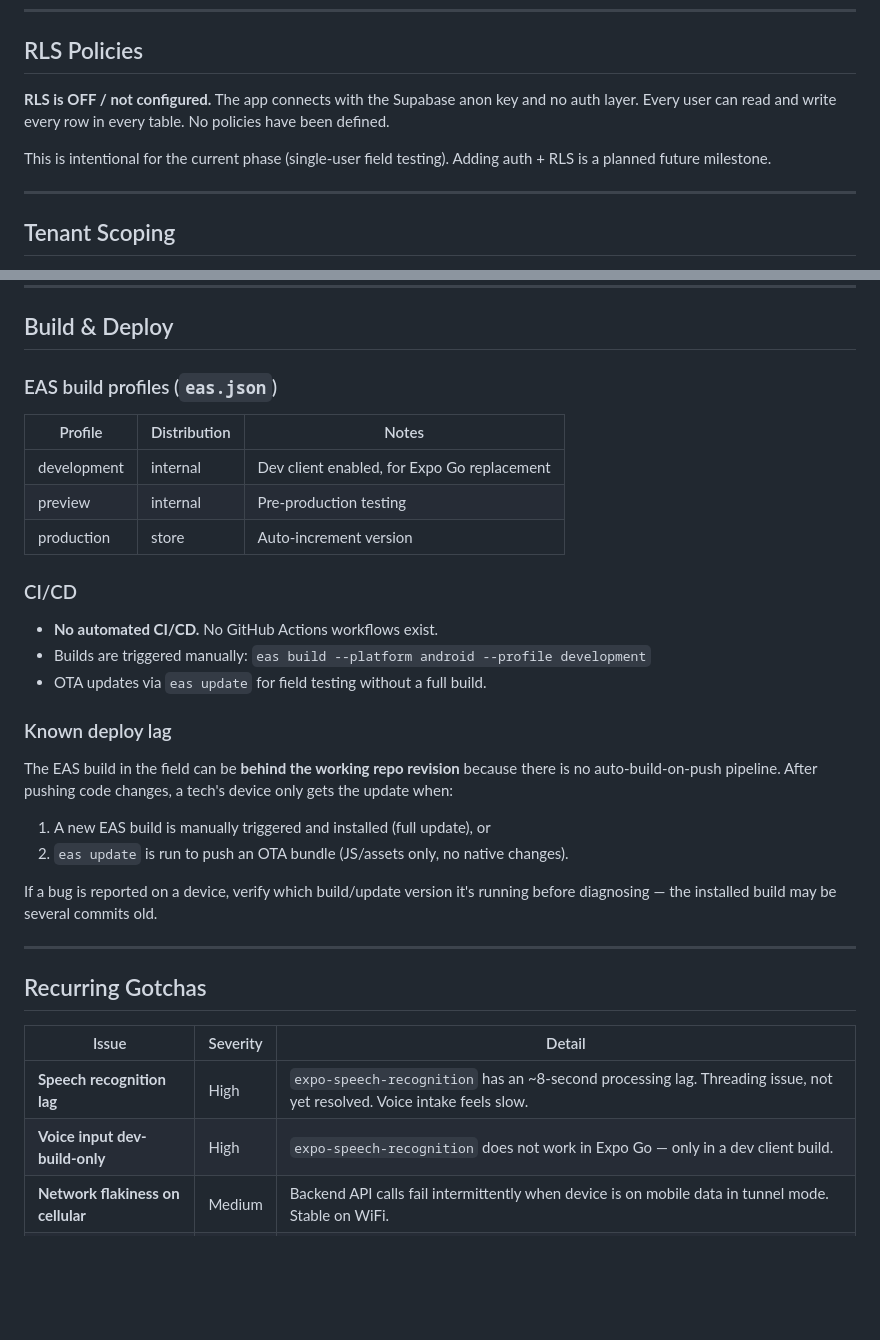
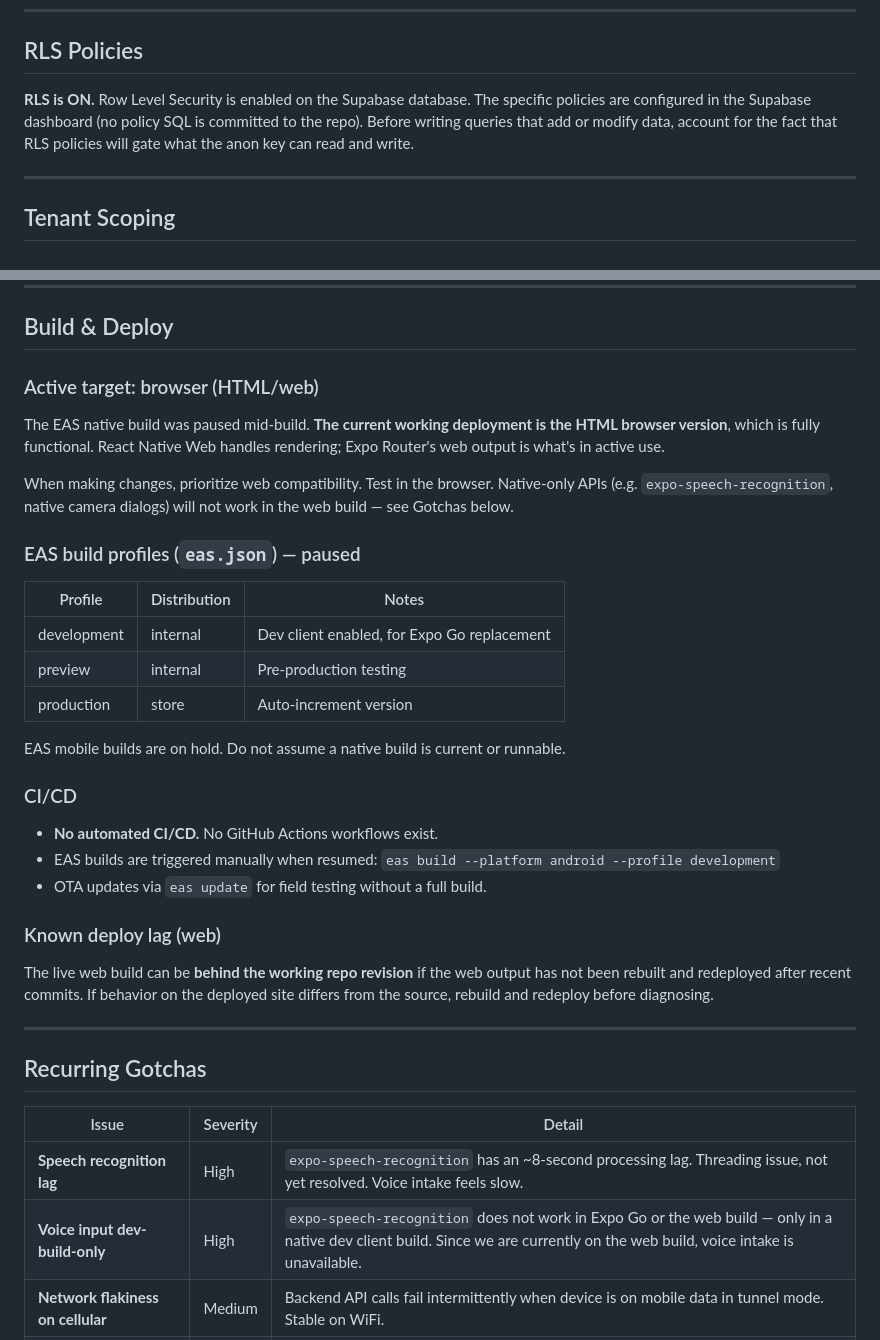
Before and after one commit to jvarmstrongiii-stick-it/thank-claudia, a Markdown page: CLAUDE.md, 2 parts joined by grey strips. GitHub-like rendering; blank space fills up the shorter version.

Commit message:
docs: correct RLS status and active deployment target in CLAUDE.md
RLS is on (not off as previously stated). EAS native build is paused;
the active deployment is the HTML/browser web version. Updated gotchas
to note voice input is unavailable in the current web build.

https://claude.ai/code/session_01DHqcR4U7uryuCDftA3mgcE

```diff
--- a/CLAUDE.md
+++ b/CLAUDE.md
@@ -95,9 +95,7 @@ Schema is inferred from `lib/queries.ts`, `lib/types.ts`, and `PROJECT_SPEC.md`.
 
 ## RLS Policies
 
-**RLS is OFF / not configured.** The app connects with the Supabase anon key and no auth layer. Every user can read and write every row in every table. No policies have been defined.
-
-This is intentional for the current phase (single-user field testing). Adding auth + RLS is a planned future milestone.
+**RLS is ON.** Row Level Security is enabled on the Supabase database. The specific policies are configured in the Supabase dashboard (no policy SQL is committed to the repo). Before writing queries that add or modify data, account for the fact that RLS policies will gate what the anon key can read and write.
 
 ---
 
@@ -153,24 +151,27 @@ lib/
 
 ## Build & Deploy
 
-### EAS build profiles (`eas.json`)
+### Active target: browser (HTML/web)
+The EAS native build was paused mid-build. **The current working deployment is the HTML browser version**, which is fully functional. React Native Web handles rendering; Expo Router's web output is what's in active use.
+
+When making changes, prioritize web compatibility. Test in the browser. Native-only APIs (e.g. `expo-speech-recognition`, native camera dialogs) will not work in the web build — see Gotchas below.
+
+### EAS build profiles (`eas.json`) — paused
 | Profile | Distribution | Notes |
 |---------|-------------|-------|
 | development | internal | Dev client enabled, for Expo Go replacement |
 | preview | internal | Pre-production testing |
 | production | store | Auto-increment version |
 
+EAS mobile builds are on hold. Do not assume a native build is current or runnable.
+
 ### CI/CD
 - **No automated CI/CD.** No GitHub Actions workflows exist.
-- Builds are triggered manually: `eas build --platform android --profile development`
+- EAS builds are triggered manually when resumed: `eas build --platform android --profile development`
 - OTA updates via `eas update` for field testing without a full build.
 
-### Known deploy lag
-The EAS build in the field can be **behind the working repo revision** because there is no auto-build-on-push pipeline. After pushing code changes, a tech's device only gets the update when:
-1. A new EAS build is manually triggered and installed (full update), or
-2. `eas update` is run to push an OTA bundle (JS/assets only, no native changes).
-
-If a bug is reported on a device, verify which build/update version it's running before diagnosing — the installed build may be several commits old.
+### Known deploy lag (web)
+The live web build can be **behind the working repo revision** if the web output has not been rebuilt and redeployed after recent commits. If behavior on the deployed site differs from the source, rebuild and redeploy before diagnosing.
 
 ---
 
@@ -179,7 +180,7 @@ If a bug is reported on a device, verify which build/update version it's running
 | Issue | Severity | Detail |
 |-------|---------|--------|
 | **Speech recognition lag** | High | `expo-speech-recognition` has an ~8-second processing lag. Threading issue, not yet resolved. Voice intake feels slow. |
-| **Voice input dev-build-only** | High | `expo-speech-recognition` does not work in Expo Go — only in a dev client build. |
+| **Voice input dev-build-only** | High | `expo-speech-recognition` does not work in Expo Go or the web build — only in a native dev client build. Since we are currently on the web build, voice intake is unavailable. |
 | **Network flakiness on cellular** | Medium | Backend API calls fail intermittently when device is on mobile data in tunnel mode. Stable on WiFi. |
 | **backendUrl hardcoded to LAN IP** | Medium | `app.json` extra.backendUrl is `http://10.0.0.120:3001`. Must be updated for any device not on the same LAN, or replaced with a public URL for production. |
 | **No migration files committed** | Medium | Schema exists only in the Supabase dashboard. If the project is rebuilt from scratch, schema must be manually recreated from the types/queries. |
```
